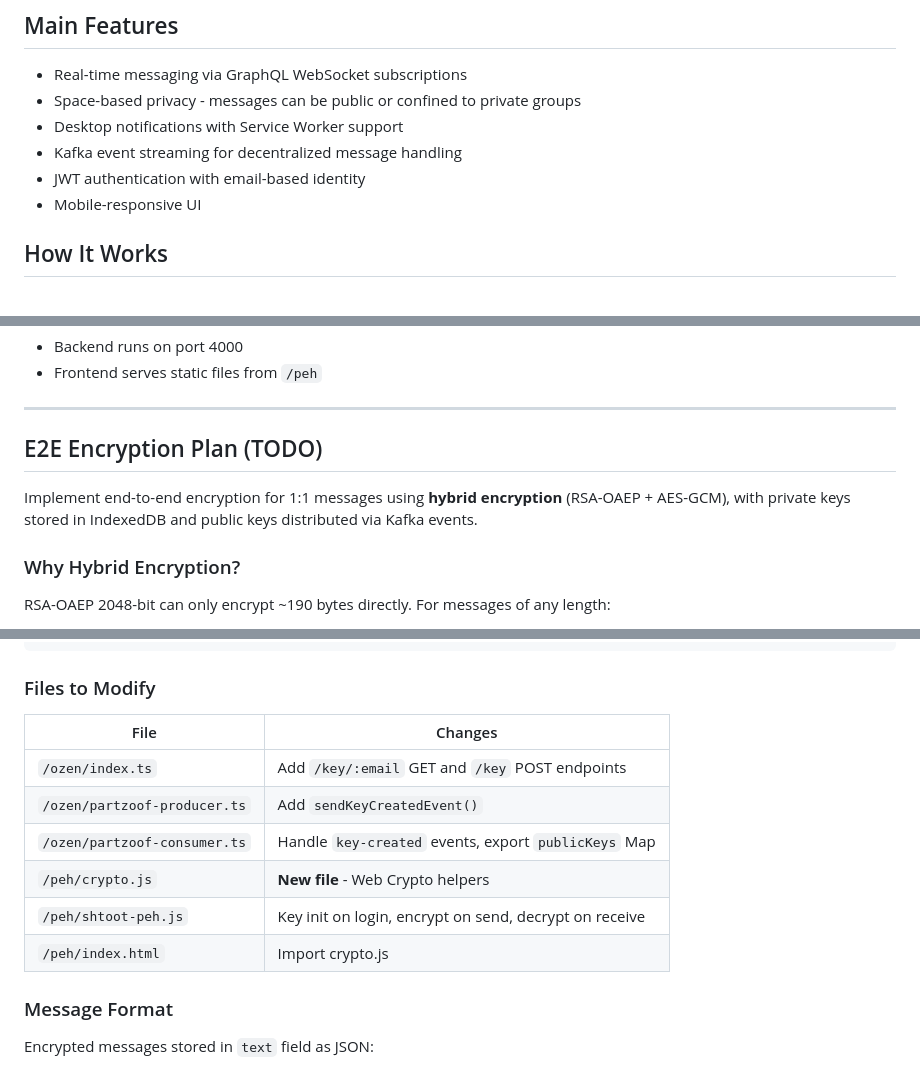
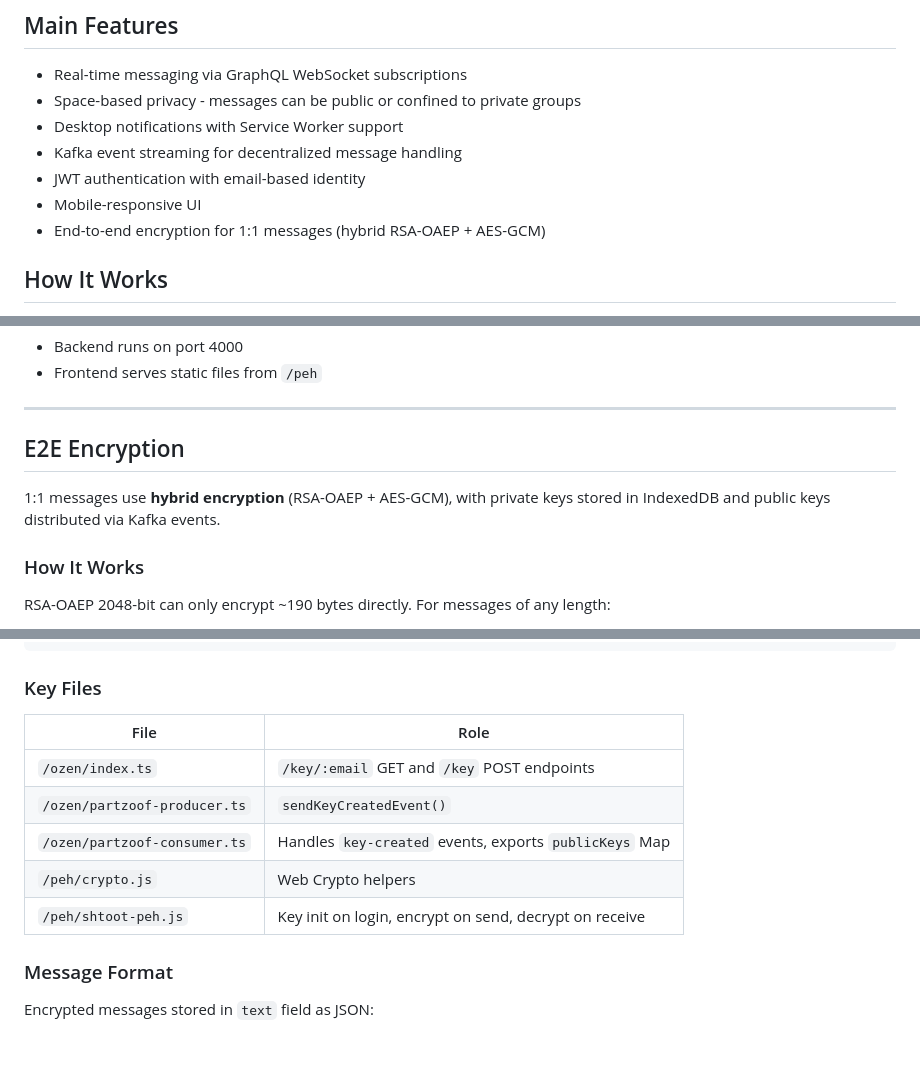
Before and after one commit to danidin/shtootapp, a Markdown page: CLAUDE.md, 3 parts joined by grey strips. Rendered like a GitHub page; blank space fills up the shorter version.

````diff
--- a/CLAUDE.md
+++ b/CLAUDE.md
@@ -18,6 +18,7 @@ Real-time messaging/social communication application with a decentralized archit
 - Kafka event streaming for decentralized message handling
 - JWT authentication with email-based identity
 - Mobile-responsive UI
+- End-to-end encryption for 1:1 messages (hybrid RSA-OAEP + AES-GCM)
 
 ## How It Works
 
@@ -35,11 +36,11 @@ docker-compose up
 
 ---
 
-## E2E Encryption Plan (TODO)
+## E2E Encryption
 
-Implement end-to-end encryption for 1:1 messages using **hybrid encryption** (RSA-OAEP + AES-GCM), with private keys stored in IndexedDB and public keys distributed via Kafka events.
+1:1 messages use **hybrid encryption** (RSA-OAEP + AES-GCM), with private keys stored in IndexedDB and public keys distributed via Kafka events.
 
-### Why Hybrid Encryption?
+### How It Works
 RSA-OAEP 2048-bit can only encrypt ~190 bytes directly. For messages of any length:
 1. Generate random AES-256 key per message
 2. Encrypt message with AES-GCM (fast, unlimited length)
@@ -66,16 +67,15 @@ RSA-OAEP 2048-bit can only encrypt ~190 bytes directly. For messages of any leng
                         └───────────┘
 ```
 
-### Files to Modify
+### Key Files
 
-| File | Changes |
-|------|---------|
-| `/ozen/index.ts` | Add `/key/:email` GET and `/key` POST endpoints |
-| `/ozen/partzoof-producer.ts` | Add `sendKeyCreatedEvent()` |
-| `/ozen/partzoof-consumer.ts` | Handle `key-created` events, export `publicKeys` Map |
-| `/peh/crypto.js` | **New file** - Web Crypto helpers |
+| File | Role |
+|------|------|
+| `/ozen/index.ts` | `/key/:email` GET and `/key` POST endpoints |
+| `/ozen/partzoof-producer.ts` | `sendKeyCreatedEvent()` |
+| `/ozen/partzoof-consumer.ts` | Handles `key-created` events, exports `publicKeys` Map |
+| `/peh/crypto.js` | Web Crypto helpers |
 | `/peh/shtoot-peh.js` | Key init on login, encrypt on send, decrypt on receive |
-| `/peh/index.html` | Import crypto.js |
 
 ### Message Format
 
````
